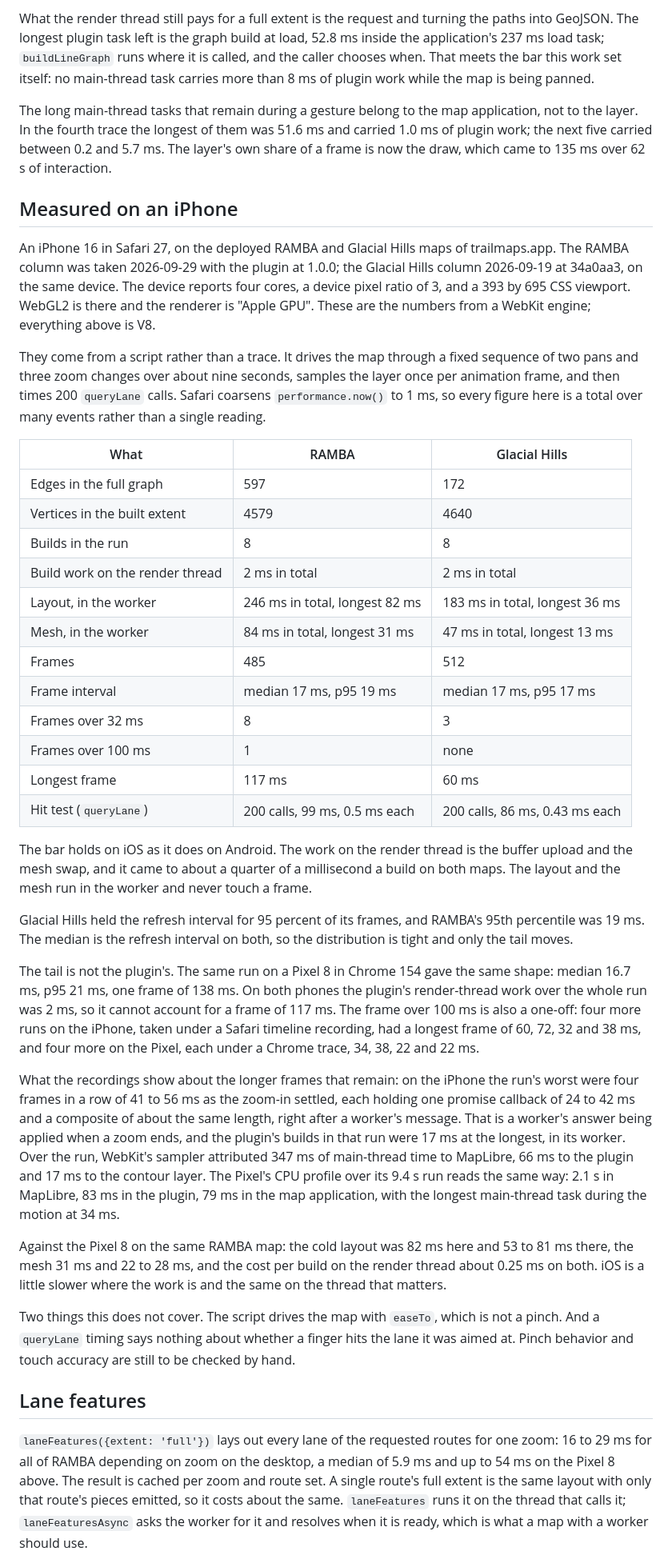
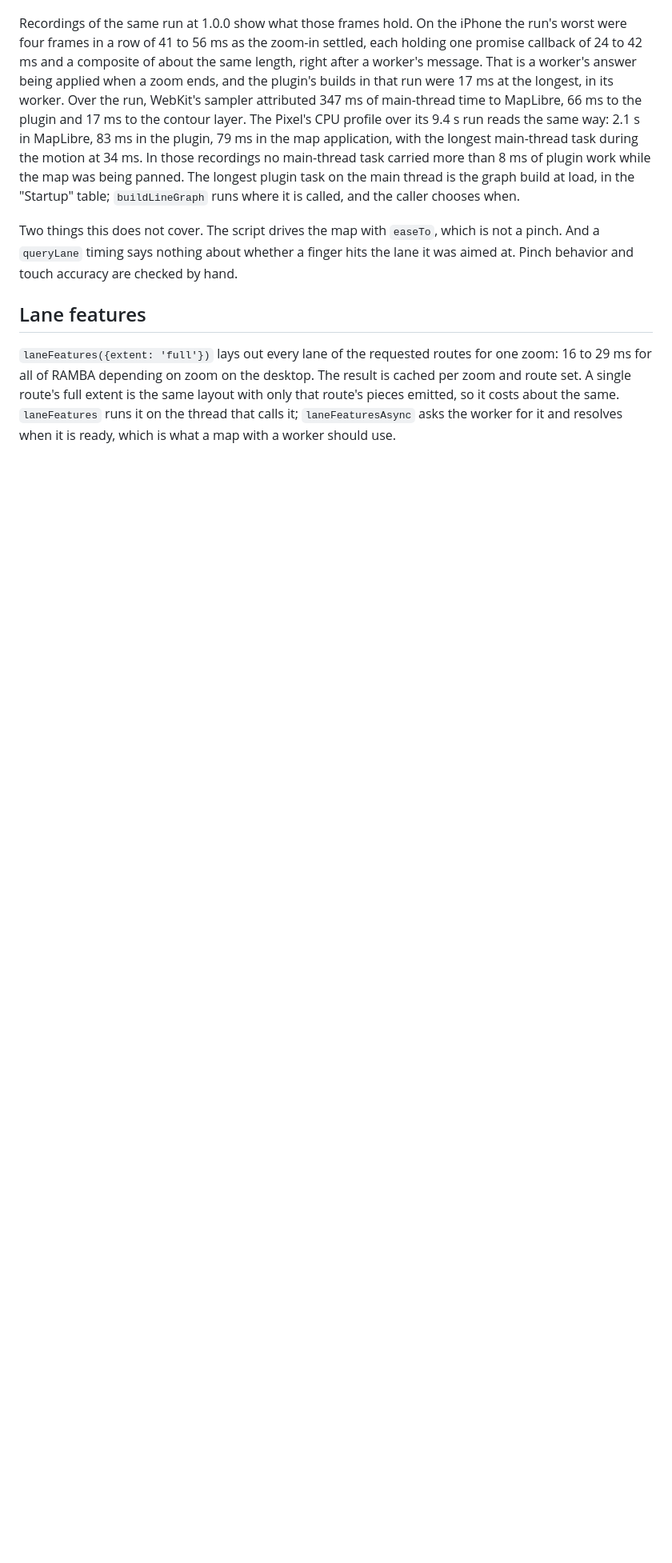
Before and after one commit to c0nsumer/maplibre-gl-lanes, a Markdown page: docs/performance.md, the part around one of its changes. Shown at 80% size. GitHub-like rendering; blank space fills up the shorter version.

```diff
--- a/docs/performance.md
+++ b/docs/performance.md
@@ -299,64 +280,4 @@ the third trace.
-What the render thread still pays for a full extent is the request and
-turning the paths into GeoJSON. The longest plugin task left is the graph
-build at load, 52.8 ms inside the application's 237 ms load task;
-`buildLineGraph` runs where it is called, and the caller chooses when.
-That meets the bar this work set itself: no main-thread task carries more
-than 8 ms of plugin work while the map is being panned.
-
-The long main-thread tasks that remain during a gesture belong to the map
-application, not to the layer. In the fourth trace the longest of them was
-51.6 ms and carried 1.0 ms of plugin work; the next five carried between
-0.2 and 5.7 ms. The layer's own share of a frame is now the draw, which
-came to 135 ms over 62 s of interaction.
-
-## Measured on an iPhone
-
-An iPhone 16 in Safari 27, on the deployed RAMBA and Glacial Hills maps
-of trailmaps.app. The RAMBA column was taken 2026-09-29 with the plugin at
-1.0.0; the Glacial Hills column 2026-09-19 at 34a0aa3, on the same device.
-The device reports four cores, a device pixel ratio of 3, and a 393 by 695
-CSS viewport. WebGL2 is there and the renderer is "Apple GPU". These are
-the numbers from a WebKit engine; everything above is V8.
-
-They come from a script rather than a trace. It drives the map through a
-fixed sequence of two pans and three zoom changes over about nine
-seconds, samples the layer once per animation frame, and then times 200
-`queryLane` calls. Safari coarsens `performance.now()` to 1 ms, so every
-figure here is a total over many events rather than a single reading.
-
-| What | RAMBA | Glacial Hills |
-|---|---|---|
-| Edges in the full graph | 597 | 172 |
-| Vertices in the built extent | 4579 | 4640 |
-| Builds in the run | 8 | 8 |
-| Build work on the render thread | 2 ms in total | 2 ms in total |
-| Layout, in the worker | 246 ms in total, longest 82 ms | 183 ms in total, longest 36 ms |
-| Mesh, in the worker | 84 ms in total, longest 31 ms | 47 ms in total, longest 13 ms |
-| Frames | 485 | 512 |
-| Frame interval | median 17 ms, p95 19 ms | median 17 ms, p95 17 ms |
-| Frames over 32 ms | 8 | 3 |
-| Frames over 100 ms | 1 | none |
-| Longest frame | 117 ms | 60 ms |
-| Hit test (`queryLane`) | 200 calls, 99 ms, 0.5 ms each | 200 calls, 86 ms, 0.43 ms each |
-
-The bar holds on iOS as it does on Android. The work on the render thread
-is the buffer upload and the mesh swap, and it came to about a quarter of
-a millisecond a build on both maps. The layout and the mesh run in the
-worker and never touch a frame.
-
-Glacial Hills held the refresh interval for 95 percent of its frames, and
-RAMBA's 95th percentile was 19 ms. The median is the refresh interval on
-both, so the distribution is tight and only the tail moves.
-
-The tail is not the plugin's. The same run on a Pixel 8 in Chrome 154
-gave the same shape: median 16.7 ms, p95 21 ms, one frame of 138 ms. On
-both phones the plugin's render-thread work over the whole run was 2 ms,
-so it cannot account for a frame of 117 ms. The frame over 100 ms is
-also a one-off: four more runs on the iPhone, taken under a Safari
-timeline recording, had a longest frame of 60, 72, 32 and 38 ms, and four
-more on the Pixel, each under a Chrome trace, 34, 38, 22 and 22 ms.
-
-What the recordings show about the longer frames that remain: on the
+Recordings of the same run at 1.0.0 show what those frames hold. On the
 iPhone the run's worst were four frames in a row of 41 to 56 ms as the
 zoom-in settled, each holding one promise callback of 24 to 42 ms and a
 composite of about the same length, right after a worker's message. That
@@ -366,24 +287,22 @@ run, WebKit's sampler attributed 347 ms of main-thread time to MapLibre,
 66 ms to the plugin and 17 ms to the contour layer. The Pixel's CPU
 profile over its 9.4 s run reads the same way: 2.1 s in MapLibre, 83 ms
 in the plugin, 79 ms in the map application, with the longest
-main-thread task during the motion at 34 ms.
-
-Against the Pixel 8 on the same RAMBA map: the cold layout was 82 ms
-here and 53 to 81 ms there, the mesh 31 ms and 22 to 28 ms, and the cost
-per build on the render thread about 0.25 ms on both. iOS is a little
-slower where the work is and the same on the thread that matters.
+main-thread task during the motion at 34 ms. In those recordings no
+main-thread task carried more than 8 ms of plugin work while the map was
+being panned. The longest plugin task on the main thread is the graph
+build at load, in the "Startup" table; `buildLineGraph` runs where it is
+called, and the caller chooses when.
 
 Two things this does not cover. The script drives the map with `easeTo`,
 which is not a pinch. And a `queryLane` timing says nothing about whether
 a finger hits the lane it was aimed at. Pinch behavior and touch accuracy
-are still to be checked by hand.
+are checked by hand.
 
 ## Lane features
 
 `laneFeatures({extent: 'full'})` lays out every lane of the requested
 routes for one zoom: 16 to 29 ms for all of RAMBA depending on zoom on
-the desktop, a median of 5.9 ms and up to 54 ms on the Pixel 8 above. The
-result is cached per zoom and route set. A single route's full extent is
+the desktop. The result is cached per zoom and route set. A single route's full extent is
 the same layout with only that route's pieces emitted, so it costs about
 the same. `laneFeatures` runs it on the thread that calls it;
 `laneFeaturesAsync` asks the worker for it and resolves when it is ready,
```
Also changed, not shown: other parts of docs/performance.md (+65 -85 lines), CHANGELOG.md (+3 -0 lines).
